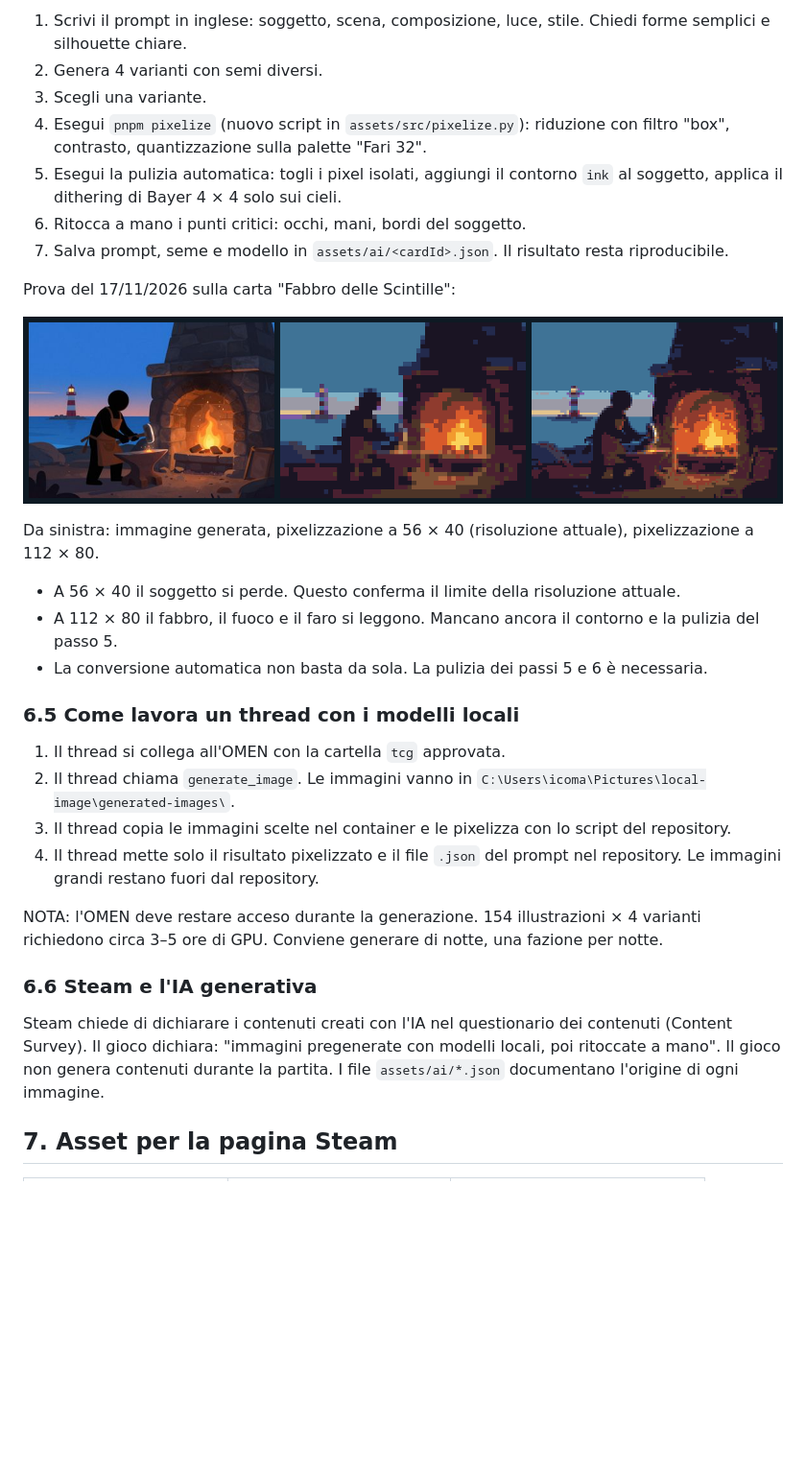
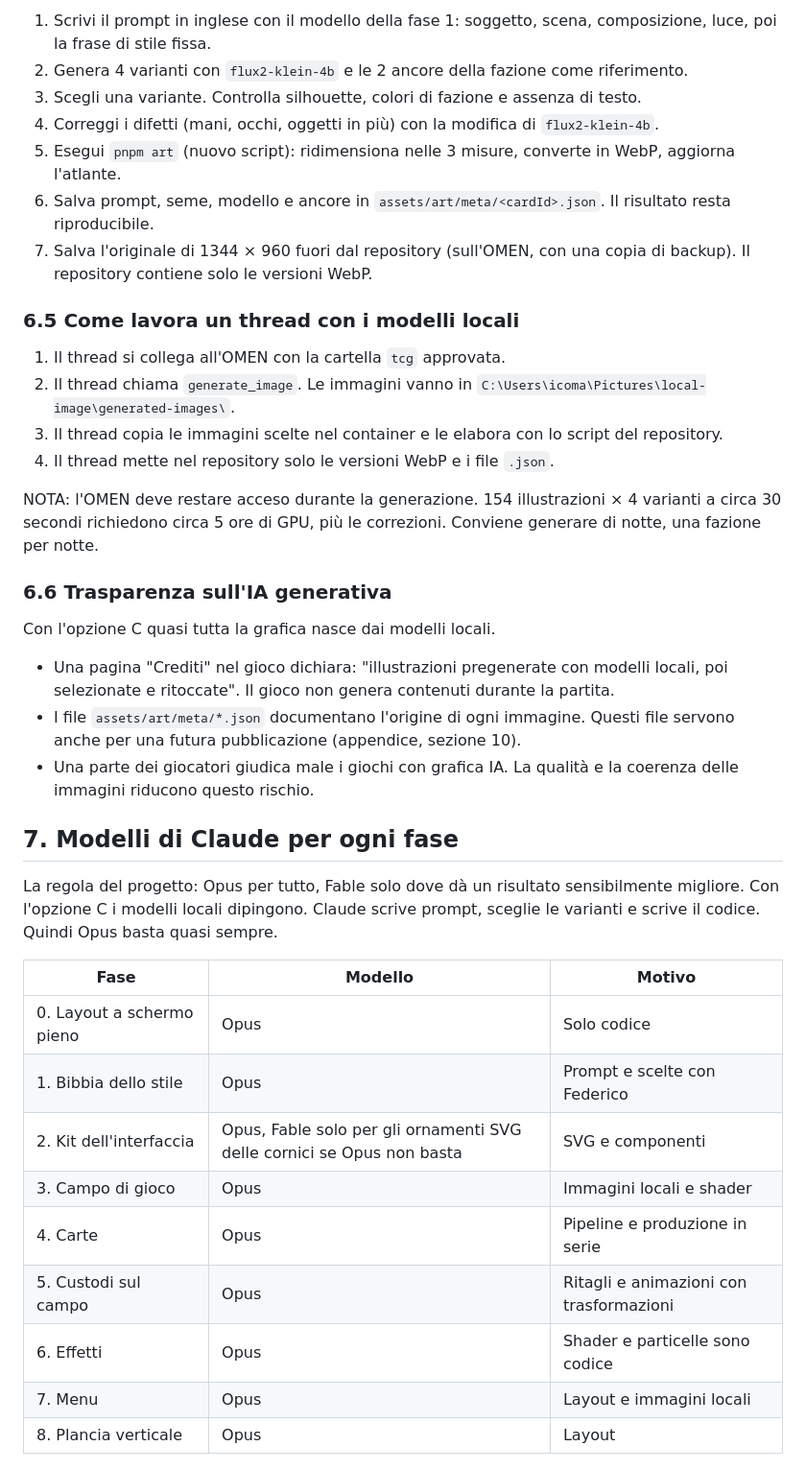
Before and after one commit to fedeveloper/tcg, a Markdown page: docs/piano-grafica.md, the part around one of its changes. Shown at 96% size. Rendered like a GitHub page; pictures changed too: docs/img/piano-grafica/prova-pixelizzazione.png (deleted); blank space fills up the shorter version.

```diff
--- a/docs/piano-grafica.md
+++ b/docs/piano-grafica.md
@@ -255,35 +273,43 @@ ATTENZIONE: sull'OMEN usa solo la cartella `tcg`. Non usare mai la cartella `rog
 
-1. Scrivi il prompt in inglese: soggetto, scena, composizione, luce, stile. Chiedi forme semplici e silhouette chiare.
-2. Genera 4 varianti con semi diversi.
-3. Scegli una variante.
-4. Esegui `pnpm pixelize` (nuovo script in `assets/src/pixelize.py`): riduzione con filtro "box", contrasto, quantizzazione sulla palette "Fari 32".
-5. Esegui la pulizia automatica: togli i pixel isolati, aggiungi il contorno `ink` al soggetto, applica il dithering di Bayer 4 × 4 solo sui cieli.
-6. Ritocca a mano i punti critici: occhi, mani, bordi del soggetto.
-7. Salva prompt, seme e modello in `assets/ai/<cardId>.json`. Il risultato resta riproducibile.
-
-Prova del 17/11/2026 sulla carta "Fabbro delle Scintille":
-
-![Prova di pixelizzazione](img/piano-grafica/prova-pixelizzazione.png)
-
-Da sinistra: immagine generata, pixelizzazione a 56 × 40 (risoluzione attuale), pixelizzazione a 112 × 80.
-
-- A 56 × 40 il soggetto si perde. Questo conferma il limite della risoluzione attuale.
-- A 112 × 80 il fabbro, il fuoco e il faro si leggono. Mancano ancora il contorno e la pulizia del passo 5.
-- La conversione automatica non basta da sola. La pulizia dei passi 5 e 6 è necessaria.
+1. Scrivi il prompt in inglese con il modello della fase 1: soggetto, scena, composizione, luce, poi la frase di stile fissa.
+2. Genera 4 varianti con `flux2-klein-4b` e le 2 ancore della fazione come riferimento.
+3. Scegli una variante. Controlla silhouette, colori di fazione e assenza di testo.
+4. Correggi i difetti (mani, occhi, oggetti in più) con la modifica di `flux2-klein-4b`.
+5. Esegui `pnpm art` (nuovo script): ridimensiona nelle 3 misure, converte in WebP, aggiorna l'atlante.
+6. Salva prompt, seme, modello e ancore in `assets/art/meta/<cardId>.json`. Il risultato resta riproducibile.
+7. Salva l'originale di 1344 × 960 fuori dal repository (sull'OMEN, con una copia di backup). Il repository contiene solo le versioni WebP.
 
 ### 6.5 Come lavora un thread con i modelli locali
 
 1. Il thread si collega all'OMEN con la cartella `tcg` approvata.
 2. Il thread chiama `generate_image`. Le immagini vanno in `C:\Users\icoma\Pictures\local-image\generated-images\`.
-3. Il thread copia le immagini scelte nel container e le pixelizza con lo script del repository.
-4. Il thread mette solo il risultato pixelizzato e il file `.json` del prompt nel repository. Le immagini grandi restano fuori dal repository.
+3. Il thread copia le immagini scelte nel container e le elabora con lo script del repository.
+4. Il thread mette nel repository solo le versioni WebP e i file `.json`.
 
-NOTA: l'OMEN deve restare acceso durante la generazione. 154 illustrazioni × 4 varianti richiedono circa 3–5 ore di GPU. Conviene generare di notte, una fazione per notte.
+NOTA: l'OMEN deve restare acceso durante la generazione. 154 illustrazioni × 4 varianti a circa 30 secondi richiedono circa 5 ore di GPU, più le correzioni. Conviene generare di notte, una fazione per notte.
 
-### 6.6 Steam e l'IA generativa
+### 6.6 Trasparenza sull'IA generativa
 
-Steam chiede di dichiarare i contenuti creati con l'IA nel questionario dei contenuti (Content Survey).
-Il gioco dichiara: "immagini pregenerate con modelli locali, poi ritoccate a mano". Il gioco non genera contenuti durante la partita.
-I file `assets/ai/*.json` documentano l'origine di ogni immagine.
+Con l'opzione C quasi tutta la grafica nasce dai modelli locali.
 
-## 7. Asset per la pagina Steam
+- Una pagina "Crediti" nel gioco dichiara: "illustrazioni pregenerate con modelli locali, poi selezionate e ritoccate". Il gioco non genera contenuti durante la partita.
+- I file `assets/art/meta/*.json` documentano l'origine di ogni immagine. Questi file servono anche per una futura pubblicazione (appendice, sezione 10).
+- Una parte dei giocatori giudica male i giochi con grafica IA. La qualità e la coerenza delle immagini riducono questo rischio.
+
+## 7. Modelli di Claude per ogni fase
+
+La regola del progetto: Opus per tutto, Fable solo dove dà un risultato sensibilmente migliore.
+Con l'opzione C i modelli locali dipingono. Claude scrive prompt, sceglie le varianti e scrive il codice. Quindi Opus basta quasi sempre.
+
+| Fase | Modello | Motivo |
+|---|---|---|
+| 0. Layout a schermo pieno | Opus | Solo codice |
+| 1. Bibbia dello stile | Opus | Prompt e scelte con Federico |
+| 2. Kit dell'interfaccia | Opus, Fable solo per gli ornamenti SVG delle cornici se Opus non basta | SVG e componenti |
+| 3. Campo di gioco | Opus | Immagini locali e shader |
+| 4. Carte | Opus | Pipeline e produzione in serie |
+| 5. Custodi sul campo | Opus | Ritagli e animazioni con trasformazioni |
+| 6. Effetti | Opus | Shader e particelle sono codice |
+| 7. Menu | Opus | Layout e immagini locali |
+| 8. Plancia verticale | Opus | Layout |
+
```
Also changed, not shown: other parts of docs/piano-grafica.md (+161 -146 lines), docs/img/piano-grafica/oggi-telefono.png (deleted), docs/img/piano-grafica/prove-stile-dipinto.jpg (added).
